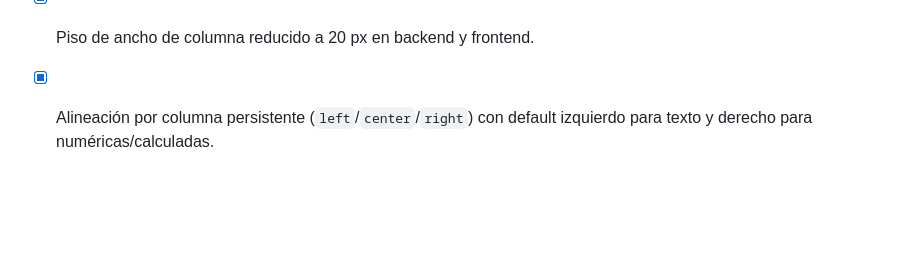
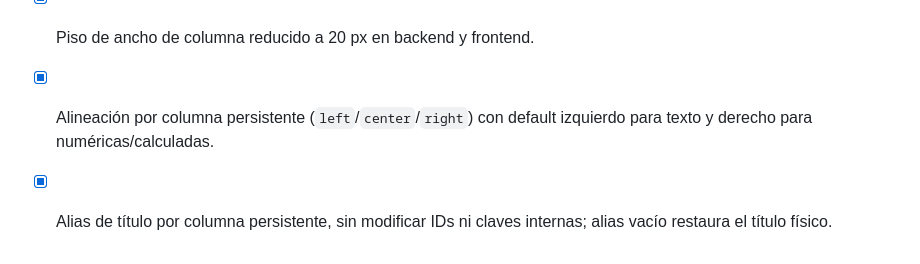
Before and after one commit to fernandezmarcosm-jpg/EXE, a Markdown page: docs/REESCRITURA.md, the part around the change. Drawn GitHub-style; blank space fills up the shorter version.

Commit message:
Document column title aliases

```diff
--- a/docs/REESCRITURA.md
+++ b/docs/REESCRITURA.md
@@ -102,3 +102,5 @@ La validación automática confirmó compilación y tests. Queda como último pa
 
 - [x] Piso de ancho de columna reducido a 20 px en backend y frontend.
 - [x] Alineación por columna persistente (`left`/`center`/`right`) con default izquierdo para texto y derecho para numéricas/calculadas.
+
+- [x] Alias de título por columna persistente, sin modificar IDs ni claves internas; alias vacío restaura el título físico.
```
